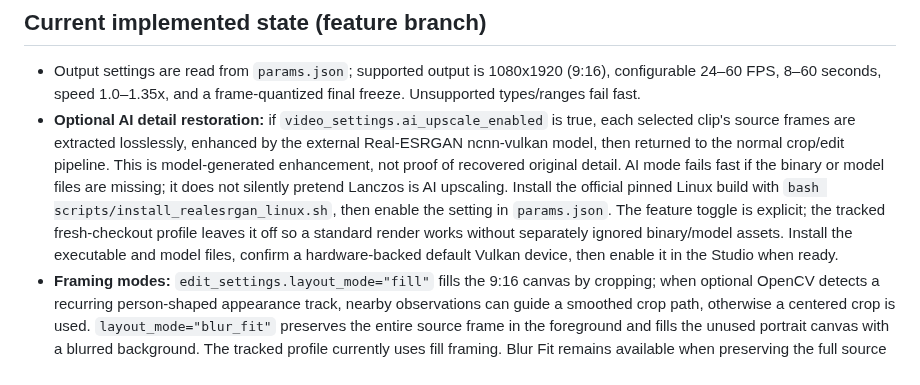
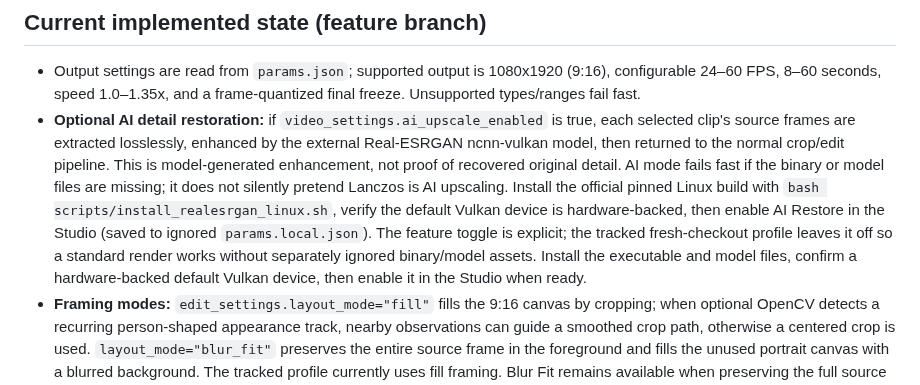
Before and after one commit to laylasauce712-ctrl/Heyaa, a Markdown page: docs/optimization-roadmap.md, the part around the change. Drawn GitHub-style.

Commit message:
docs: clarify local AI restore opt-in configuration

```diff
--- a/docs/optimization-roadmap.md
+++ b/docs/optimization-roadmap.md
@@ -3,7 +3,7 @@
 ## Current implemented state (feature branch)
 
 - Output settings are read from `params.json`; supported output is 1080x1920 (9:16), configurable 24–60 FPS, 8–60 seconds, speed 1.0–1.35x, and a frame-quantized final freeze. Unsupported types/ranges fail fast.
-- **Optional AI detail restoration:** if `video_settings.ai_upscale_enabled` is true, each selected clip's source frames are extracted losslessly, enhanced by the external Real-ESRGAN ncnn-vulkan model, then returned to the normal crop/edit pipeline. This is model-generated enhancement, not proof of recovered original detail. AI mode fails fast if the binary or model files are missing; it does not silently pretend Lanczos is AI upscaling. Install the official pinned Linux build with `bash scripts/install_realesrgan_linux.sh`, then enable the setting in `params.json`. The feature toggle is explicit; the tracked fresh-checkout profile leaves it off so a standard render works without separately ignored binary/model assets. Install the executable and model files, confirm a hardware-backed default Vulkan device, then enable it in the Studio when ready.
+- **Optional AI detail restoration:** if `video_settings.ai_upscale_enabled` is true, each selected clip's source frames are extracted losslessly, enhanced by the external Real-ESRGAN ncnn-vulkan model, then returned to the normal crop/edit pipeline. This is model-generated enhancement, not proof of recovered original detail. AI mode fails fast if the binary or model files are missing; it does not silently pretend Lanczos is AI upscaling. Install the official pinned Linux build with `bash scripts/install_realesrgan_linux.sh`, verify the default Vulkan device is hardware-backed, then enable AI Restore in the Studio (saved to ignored `params.local.json`). The feature toggle is explicit; the tracked fresh-checkout profile leaves it off so a standard render works without separately ignored binary/model assets. Install the executable and model files, confirm a hardware-backed default Vulkan device, then enable it in the Studio when ready.
 - **Framing modes:** `edit_settings.layout_mode="fill"` fills the 9:16 canvas by cropping; when optional OpenCV detects a recurring person-shaped appearance track, nearby observations can guide a smoothed crop path, otherwise a centered crop is used. `layout_mode="blur_fit"` preserves the entire source frame in the foreground and fills the unused portrait canvas with a blurred background. The tracked profile currently uses fill framing. Blur Fit remains available when preserving the full source frame is more important than filling the 9:16 canvas. Tracking remains a low-confidence appearance proxy, not face recognition or semantic identity.
 - Mirror is an explicit `edit_settings.mirror_enabled` boolean; it no longer alternates on a per-clip rule. A horizontal flip can reverse visible text.
 - The validated, frame-based EDL now drives source ranges, clip durations, freeze placement and the supported full-timeline audio segment. The renderer rejects unsupported crop rectangles or unsupported audio schedules instead of silently ignoring them.
```
